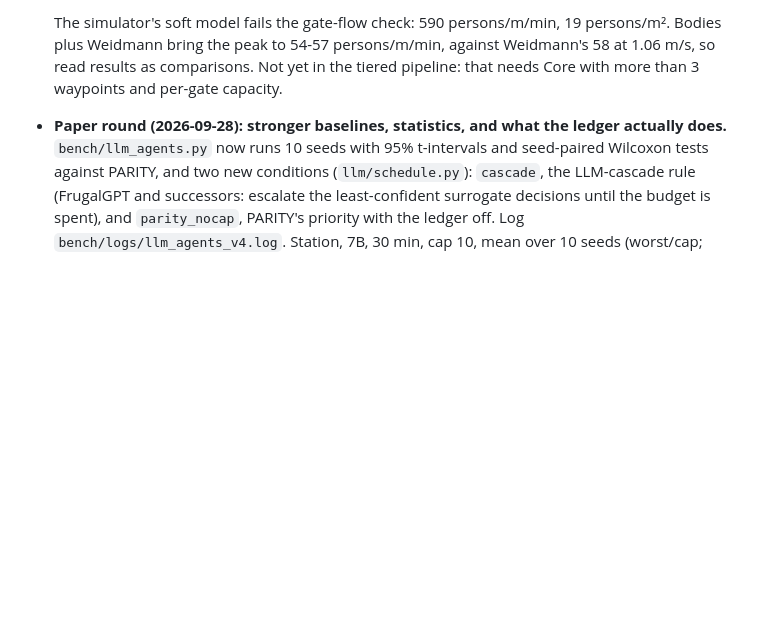
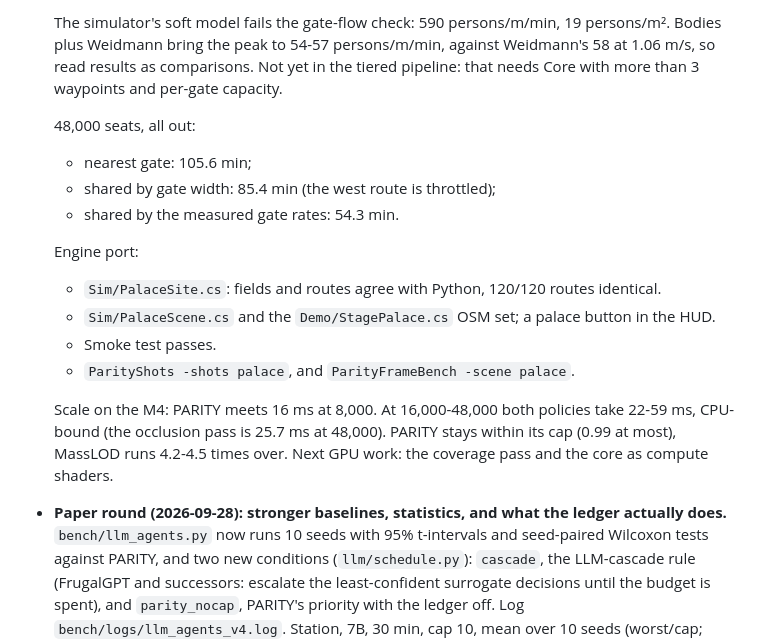
Before and after one commit to chhavi-pareek/cgvr, a Markdown page: STATE.md, the part around the change. Rendered like a GitHub page; blank space fills up the shorter version.

```diff
--- a/STATE.md
+++ b/STATE.md
@@ -191,6 +191,22 @@
   plus Weidmann bring the peak to 54-57 persons/m/min, against Weidmann's 58 at 1.06 m/s, so read
   results as comparisons. Not yet in the tiered pipeline: that needs Core with more than 3 waypoints
   and per-gate capacity.
+
+  48,000 seats, all out:
+  - nearest gate: 105.6 min;
+  - shared by gate width: 85.4 min (the west route is throttled);
+  - shared by the measured gate rates: 54.3 min.
+
+  Engine port:
+  - `Sim/PalaceSite.cs`: fields and routes agree with Python, 120/120 routes identical.
+  - `Sim/PalaceScene.cs` and the `Demo/StagePalace.cs` OSM set; a palace button in the HUD.
+  - Smoke test passes.
+  - `ParityShots -shots palace`, and `ParityFrameBench -scene palace`.
+
+  Scale on the M4: PARITY meets 16 ms at 8,000. At 16,000-48,000 both policies take 22-59 ms,
+  CPU-bound (the occlusion pass is 25.7 ms at 48,000). PARITY stays within its cap (0.99 at most),
+  MassLOD runs 4.2-4.5 times over. Next GPU work: the coverage pass and the core as compute
+  shaders.
 - **Paper round (2026-09-28): stronger baselines, statistics, and what the ledger actually does.** `bench/llm_agents.py` now runs 10 seeds with 95% t-intervals and seed-paired Wilcoxon tests against PARITY, and two new conditions (`llm/schedule.py`): `cascade`, the LLM-cascade rule (FrugalGPT and successors: escalate the least-confident surrogate decisions until the budget is spent), and `parity_nocap`, PARITY's priority with the ledger off. Log `bench/logs/llm_agents_v4.log`. Station, 7B, 30 min, cap 10, mean over 10 seeds (worst/cap; drift nats/agent-h; steady from 5 min):
 
   | N | PARITY | parity_nocap | cascade | view-LOD | round-robin |
```
Also changed, not shown: docs/site/mysore_palace.md (+21 -0 lines).
